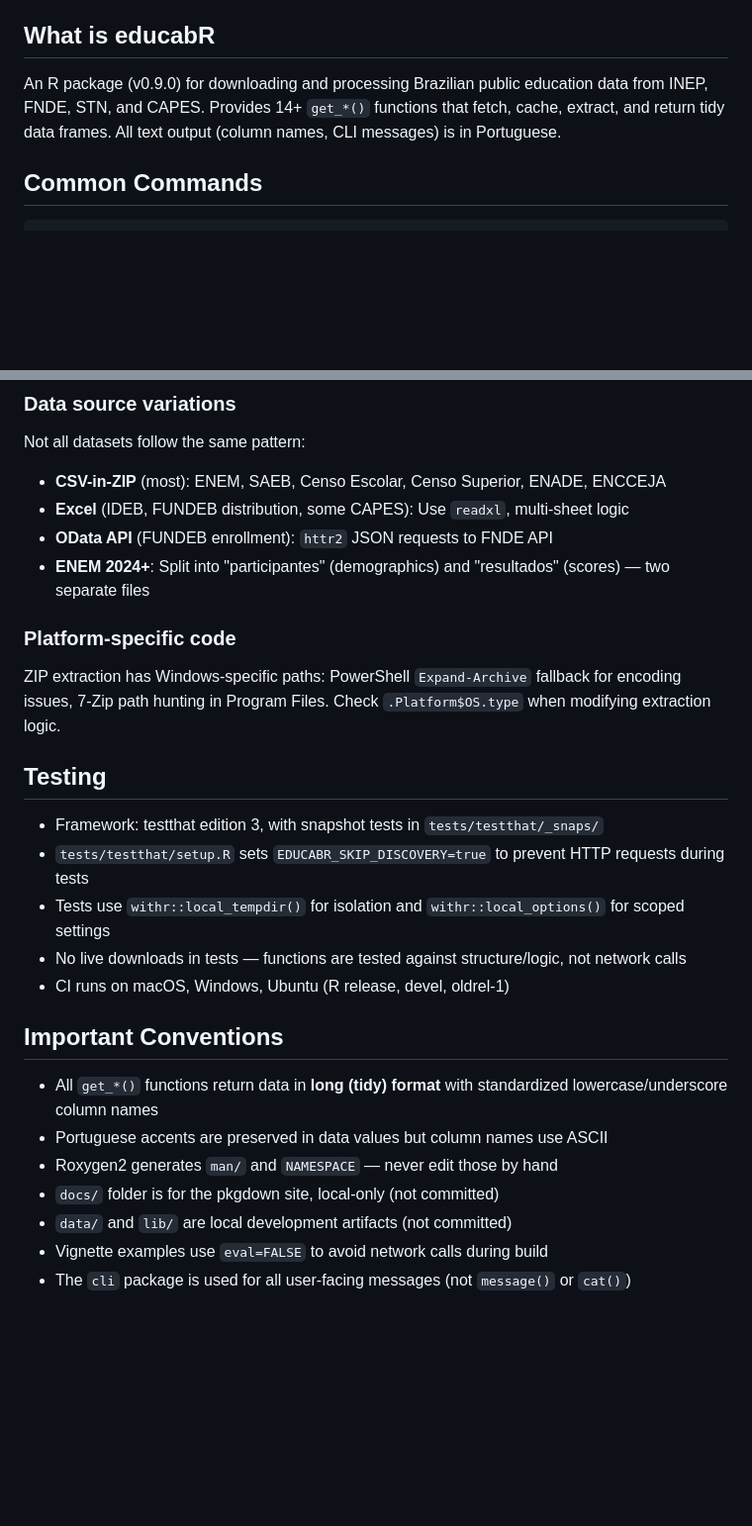
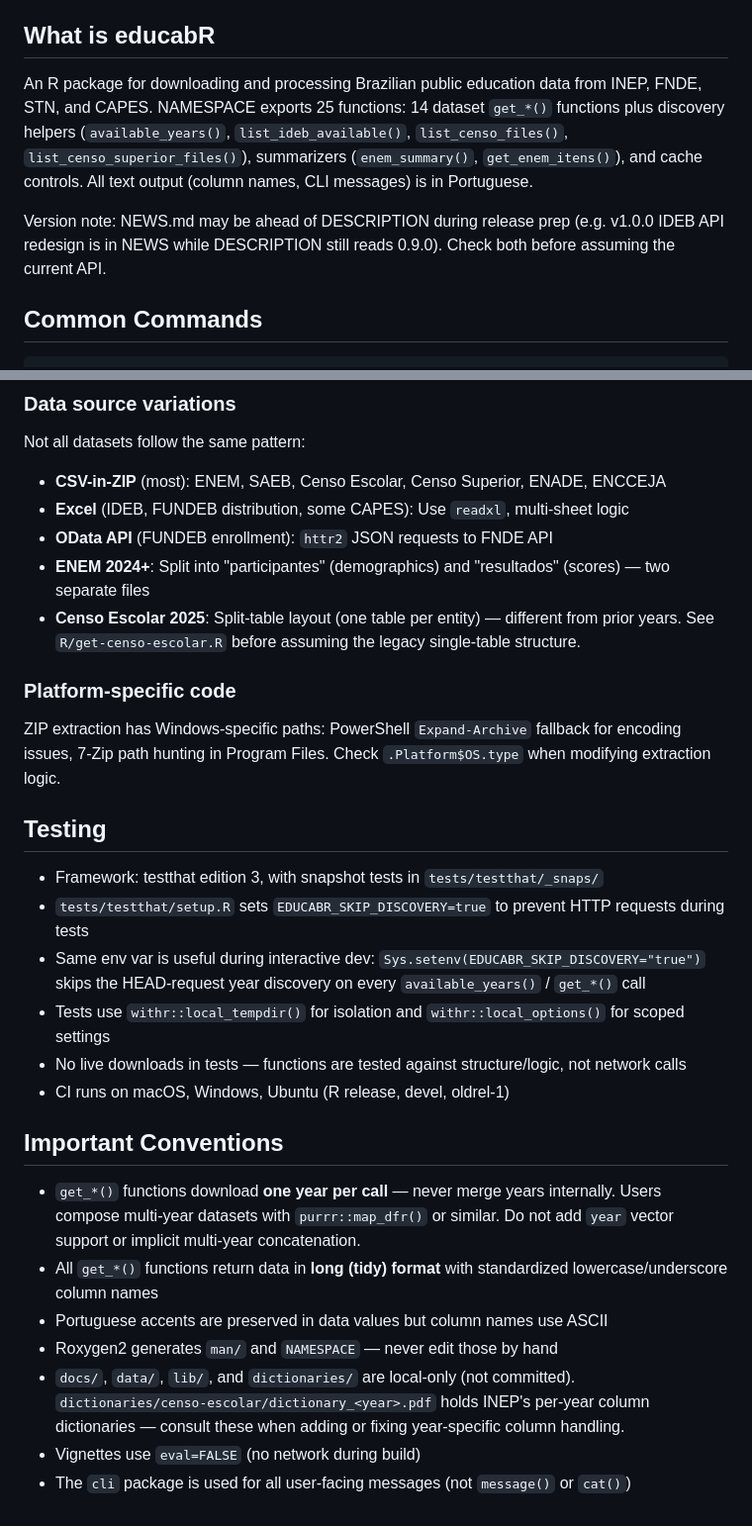
Before and after one commit to SidneyBissoli/educabR, a Markdown page: CLAUDE.md, 2 parts joined by grey strips. Shown at 99% size. GitHub-like rendering; blank space fills up the shorter version.

Commit message:
docs: expand CLAUDE.md with conventions and current state
Adds the one-year-per-call rule, accurate exported-function count,
Censo Escolar 2025 split-table caveat, NEWS-vs-DESCRIPTION version
note, EDUCABR_SKIP_DISCOVERY dev usage, and dictionaries/ reference.

Co-Authored-By: Claude Opus 4.7 (1M context) <noreply@anthropic.com>

```diff
--- a/CLAUDE.md
+++ b/CLAUDE.md
@@ -4,7 +4,9 @@ This file provides guidance to Claude Code (claude.ai/code) when working with co
 
 ## What is educabR
 
-An R package (v0.9.0) for downloading and processing Brazilian public education data from INEP, FNDE, STN, and CAPES. Provides 14+ `get_*()` functions that fetch, cache, extract, and return tidy data frames. All text output (column names, CLI messages) is in Portuguese.
+An R package for downloading and processing Brazilian public education data from INEP, FNDE, STN, and CAPES. NAMESPACE exports 25 functions: 14 dataset `get_*()` functions plus discovery helpers (`available_years()`, `list_ideb_available()`, `list_censo_files()`, `list_censo_superior_files()`), summarizers (`enem_summary()`, `get_enem_itens()`), and cache controls. All text output (column names, CLI messages) is in Portuguese.
+
+Version note: NEWS.md may be ahead of DESCRIPTION during release prep (e.g. v1.0.0 IDEB API redesign is in NEWS while DESCRIPTION still reads 0.9.0). Check both before assuming the current API.
 
 ## Common Commands
 
@@ -49,6 +51,7 @@ Not all datasets follow the same pattern:
 - **Excel** (IDEB, FUNDEB distribution, some CAPES): Use `readxl`, multi-sheet logic
 - **OData API** (FUNDEB enrollment): `httr2` JSON requests to FNDE API
 - **ENEM 2024+**: Split into "participantes" (demographics) and "resultados" (scores) — two separate files
+- **Censo Escolar 2025**: Split-table layout (one table per entity) — different from prior years. See `R/get-censo-escolar.R` before assuming the legacy single-table structure.
 
 ### Platform-specific code
 
@@ -58,16 +61,17 @@ ZIP extraction has Windows-specific paths: PowerShell `Expand-Archive` fallback
 
 - Framework: testthat edition 3, with snapshot tests in `tests/testthat/_snaps/`
 - `tests/testthat/setup.R` sets `EDUCABR_SKIP_DISCOVERY=true` to prevent HTTP requests during tests
+- Same env var is useful during interactive dev: `Sys.setenv(EDUCABR_SKIP_DISCOVERY="true")` skips the HEAD-request year discovery on every `available_years()` / `get_*()` call
 - Tests use `withr::local_tempdir()` for isolation and `withr::local_options()` for scoped settings
 - No live downloads in tests — functions are tested against structure/logic, not network calls
 - CI runs on macOS, Windows, Ubuntu (R release, devel, oldrel-1)
 
 ## Important Conventions
 
+- `get_*()` functions download **one year per call** — never merge years internally. Users compose multi-year datasets with `purrr::map_dfr()` or similar. Do not add `year` vector support or implicit multi-year concatenation.
 - All `get_*()` functions return data in **long (tidy) format** with standardized lowercase/underscore column names
 - Portuguese accents are preserved in data values but column names use ASCII
 - Roxygen2 generates `man/` and `NAMESPACE` — never edit those by hand
-- `docs/` folder is for the pkgdown site, local-only (not committed)
-- `data/` and `lib/` are local development artifacts (not committed)
-- Vignette examples use `eval=FALSE` to avoid network calls during build
+- `docs/`, `data/`, `lib/`, and `dictionaries/` are local-only (not committed). `dictionaries/censo-escolar/dictionary_<year>.pdf` holds INEP's per-year column dictionaries — consult these when adding or fixing year-specific column handling.
+- Vignettes use `eval=FALSE` (no network during build)
 - The `cli` package is used for all user-facing messages (not `message()` or `cat()`)
```
